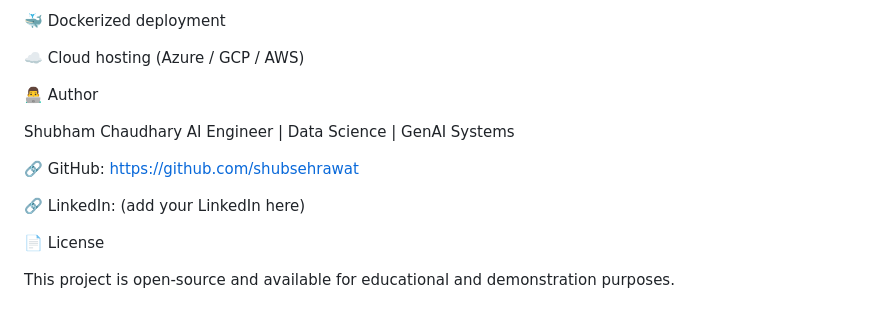
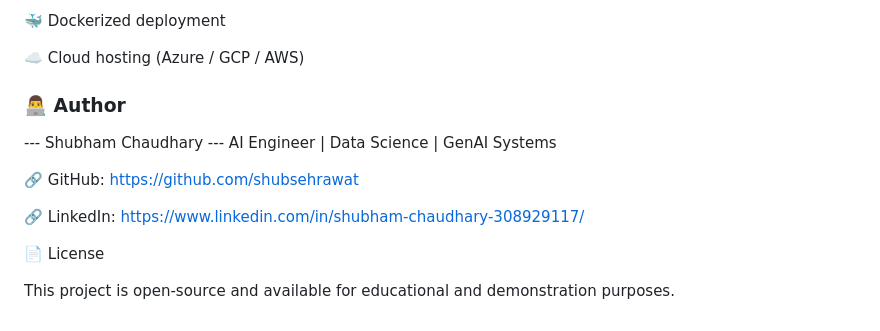
Before and after one commit to shubsehrawat/RAG_with_Django, a Markdown page: README.md, the part around the change printed below. Drawn GitHub-style.

```diff
--- a/README.md
+++ b/README.md
@@ -186,14 +167,13 @@ Live demos & webinars
 
 ☁️ Cloud hosting (Azure / GCP / AWS)
 
-👨‍💻 Author
-
-Shubham Chaudhary
-AI Engineer | Data Science | GenAI Systems
+### 👨‍💻 Author
+--- Shubham Chaudhary
+--- AI Engineer | Data Science | GenAI Systems
 
 🔗 GitHub: https://github.com/shubsehrawat
 
-🔗 LinkedIn: (add your LinkedIn here)
+🔗 LinkedIn: https://www.linkedin.com/in/shubham-chaudhary-308929117/
 
 📄 License
 
```
Also changed, not shown: other parts of README.md (+18 -37 lines).
